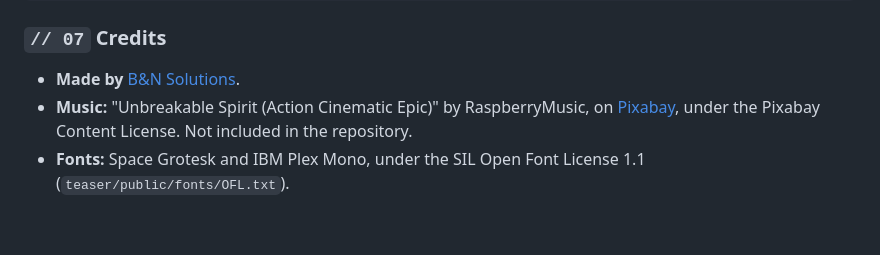
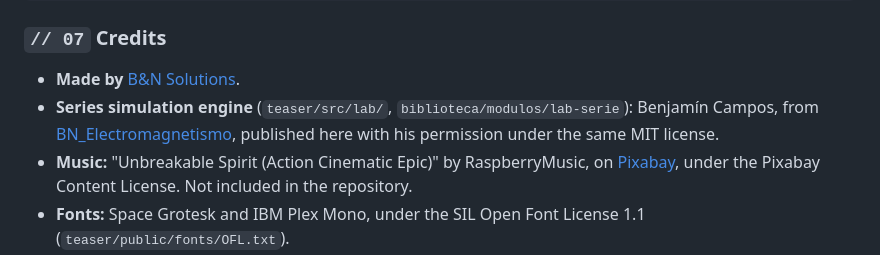
Before and after one commit to 4mser/bn-lectures, a Markdown page: README.en.md, the part around the change. Rendered like a GitHub page; blank space fills up the shorter version.

```diff
--- a/README.en.md
+++ b/README.en.md
@@ -185,6 +185,7 @@ docs/assets/           GIFs and SVG for this README
 ### `// 07` Credits
 
 - **Made by** [B&N Solutions](https://bnsolutions.cl).
+- **Series simulation engine** (`teaser/src/lab/`, `biblioteca/modulos/lab-serie`): Benjamín Campos, from [BN_Electromagnetismo](https://github.com/B3njjaman/BN_Electromagnetismo), published here with his permission under the same MIT license.
 - **Music:** "Unbreakable Spirit (Action Cinematic Epic)" by RaspberryMusic, on [Pixabay](https://pixabay.com/music/adventure-unbreakable-spirit-action-cinematic-epic-591786/), under the Pixabay Content License. Not included in the repository.
 - **Fonts:** Space Grotesk and IBM Plex Mono, under the SIL Open Font License 1.1 (`teaser/public/fonts/OFL.txt`).
 - **Tools:** Remotion, React, TypeScript, WebGL2, numpy, Pillow and imageio-ffmpeg.
```
Also changed, not shown: README.md (+1 -0 lines).
